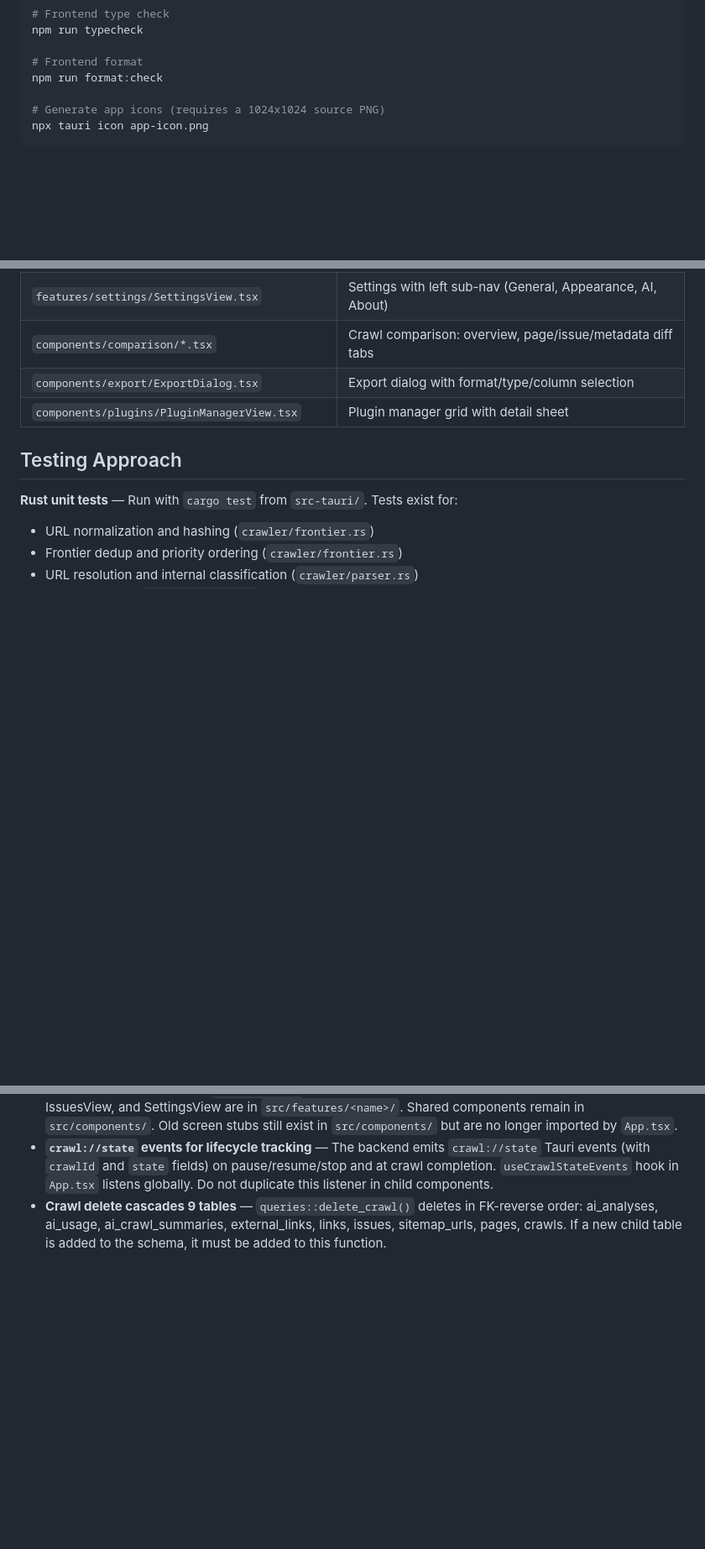
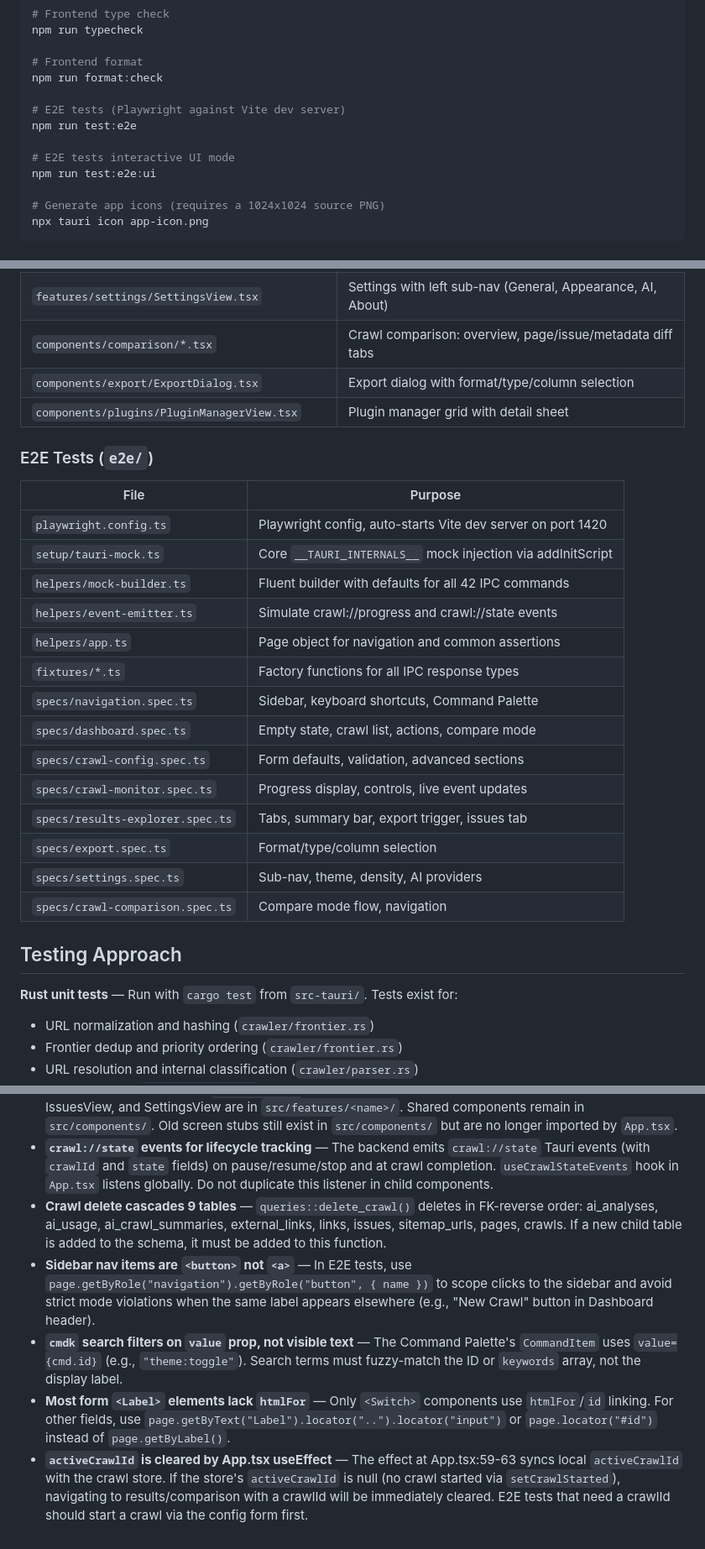
Before and after one commit to chris-c-thomas/OxideSEO, a Markdown page: CLAUDE.md, 3 parts joined by grey strips. Shown at 84% size. Rendered like a GitHub page; blank space fills up the shorter version.

Commit message:
chore: update CLAUDE.md

```diff
--- a/CLAUDE.md
+++ b/CLAUDE.md
@@ -33,6 +33,12 @@ npm run typecheck
 
 # Frontend format
 npm run format:check
+
+# E2E tests (Playwright against Vite dev server)
+npm run test:e2e
+
+# E2E tests interactive UI mode
+npm run test:e2e:ui
 
 # Generate app icons (requires a 1024x1024 source PNG)
 npx tauri icon app-icon.png
@@ -169,6 +175,25 @@ All Rust types use `#[serde(rename_all = "camelCase")]`. TypeScript types use ca
 | `components/export/ExportDialog.tsx`            | Export dialog with format/type/column selection                           |
 | `components/plugins/PluginManagerView.tsx`      | Plugin manager grid with detail sheet                                     |
 
+### E2E Tests (`e2e/`)
+
+| File                          | Purpose                                                     |
+| ----------------------------- | ----------------------------------------------------------- |
+| `playwright.config.ts`        | Playwright config, auto-starts Vite dev server on port 1420 |
+| `setup/tauri-mock.ts`         | Core `__TAURI_INTERNALS__` mock injection via addInitScript  |
+| `helpers/mock-builder.ts`     | Fluent builder with defaults for all 42 IPC commands         |
+| `helpers/event-emitter.ts`    | Simulate crawl://progress and crawl://state events           |
+| `helpers/app.ts`              | Page object for navigation and common assertions             |
+| `fixtures/*.ts`               | Factory functions for all IPC response types                 |
+| `specs/navigation.spec.ts`    | Sidebar, keyboard shortcuts, Command Palette                 |
+| `specs/dashboard.spec.ts`     | Empty state, crawl list, actions, compare mode               |
+| `specs/crawl-config.spec.ts`  | Form defaults, validation, advanced sections                 |
+| `specs/crawl-monitor.spec.ts` | Progress display, controls, live event updates               |
+| `specs/results-explorer.spec.ts` | Tabs, summary bar, export trigger, issues tab             |
+| `specs/export.spec.ts`        | Format/type/column selection                                 |
+| `specs/settings.spec.ts`      | Sub-nav, theme, density, AI providers                        |
+| `specs/crawl-comparison.spec.ts` | Compare mode flow, navigation                             |
+
 ## Testing Approach
 
 **Rust unit tests** — Run with `cargo test` from `src-tauri/`. Tests exist for:
@@ -287,3 +314,7 @@ When adding new functionality, write tests in the same file using `#[cfg(test)]
 - **Screen components live in `src/features/`** — Dashboard, CrawlConfig, CrawlMonitor, ResultsExplorer, IssuesView, and SettingsView are in `src/features/<name>/`. Shared components remain in `src/components/`. Old screen stubs still exist in `src/components/` but are no longer imported by `App.tsx`.
 - **`crawl://state` events for lifecycle tracking** — The backend emits `crawl://state` Tauri events (with `crawlId` and `state` fields) on pause/resume/stop and at crawl completion. `useCrawlStateEvents` hook in `App.tsx` listens globally. Do not duplicate this listener in child components.
 - **Crawl delete cascades 9 tables** — `queries::delete_crawl()` deletes in FK-reverse order: ai_analyses, ai_usage, ai_crawl_summaries, external_links, links, issues, sitemap_urls, pages, crawls. If a new child table is added to the schema, it must be added to this function.
+- **Sidebar nav items are `<button>` not `<a>`** — In E2E tests, use `page.getByRole("navigation").getByRole("button", { name })` to scope clicks to the sidebar and avoid strict mode violations when the same label appears elsewhere (e.g., "New Crawl" button in Dashboard header).
+- **`cmdk` search filters on `value` prop, not visible text** — The Command Palette's `CommandItem` uses `value={cmd.id}` (e.g., `"theme:toggle"`). Search terms must fuzzy-match the ID or `keywords` array, not the display label.
+- **Most form `<Label>` elements lack `htmlFor`** — Only `<Switch>` components use `htmlFor`/`id` linking. For other fields, use `page.getByText("Label").locator("..").locator("input")` or `page.locator("#id")` instead of `page.getByLabel()`.
+- **`activeCrawlId` is cleared by App.tsx useEffect** — The effect at App.tsx:59-63 syncs local `activeCrawlId` with the crawl store. If the store's `activeCrawlId` is null (no crawl started via `setCrawlStarted`), navigating to results/comparison with a crawlId will be immediately cleared. E2E tests that need a crawlId should start a crawl via the config form first.
```
Also changed, not shown: other parts of CLAUDE.md (+2 -0 lines).
